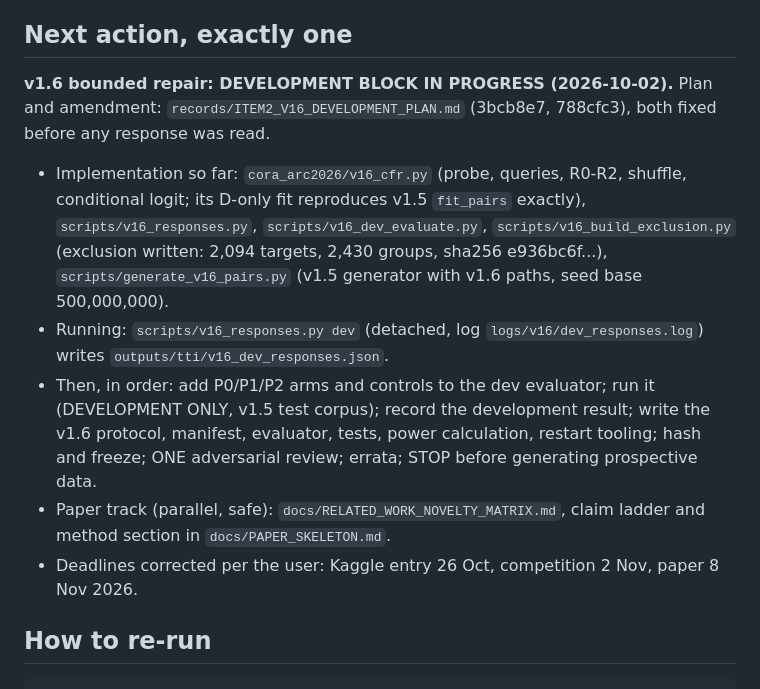
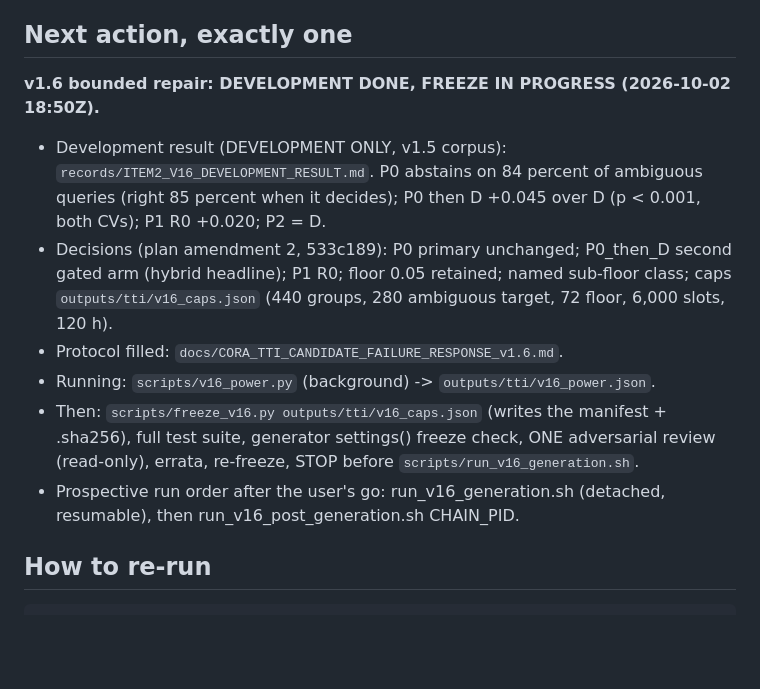
Before and after one commit to ChimdiWalter/Symbolic_Reasoning_LLM_ARC-AGI, a Markdown page: RESUME.md, the part around the change. Rendered like a GitHub page; blank space fills up the shorter version.

Commit message:
Updating the sprint RESUME with the v1.6 development result and the freeze steps

```diff
--- a/RESUME.md
+++ b/RESUME.md
@@ -167,26 +167,23 @@ hidden answer may be read to supply one.
 
 ## Next action, exactly one
 
-**v1.6 bounded repair: DEVELOPMENT BLOCK IN PROGRESS (2026-10-02).** Plan
-and amendment: `records/ITEM2_V16_DEVELOPMENT_PLAN.md` (3bcb8e7, 788cfc3),
-both fixed before any response was read.
-- Implementation so far: `cora_arc2026/v16_cfr.py` (probe, queries, R0-R2,
-  shuffle, conditional logit; its D-only fit reproduces v1.5 `fit_pairs`
-  exactly), `scripts/v16_responses.py`, `scripts/v16_dev_evaluate.py`,
-  `scripts/v16_build_exclusion.py` (exclusion written: 2,094 targets,
-  2,430 groups, sha256 e936bc6f...), `scripts/generate_v16_pairs.py`
-  (v1.5 generator with v1.6 paths, seed base 500,000,000).
-- Running: `scripts/v16_responses.py dev` (detached, log
-  `logs/v16/dev_responses.log`) writes `outputs/tti/v16_dev_responses.json`.
-- Then, in order: add P0/P1/P2 arms and controls to the dev evaluator; run
-  it (DEVELOPMENT ONLY, v1.5 test corpus); record the development result;
-  write the v1.6 protocol, manifest, evaluator, tests, power calculation,
-  restart tooling; hash and freeze; ONE adversarial review; errata; STOP
-  before generating prospective data.
-- Paper track (parallel, safe): `docs/RELATED_WORK_NOVELTY_MATRIX.md`,
-  claim ladder and method section in `docs/PAPER_SKELETON.md`.
-- Deadlines corrected per the user: Kaggle entry 26 Oct, competition 2 Nov,
-  paper 8 Nov 2026.
+**v1.6 bounded repair: DEVELOPMENT DONE, FREEZE IN PROGRESS (2026-10-02 18:50Z).**
+- Development result (DEVELOPMENT ONLY, v1.5 corpus):
+  `records/ITEM2_V16_DEVELOPMENT_RESULT.md`. P0 abstains on 84 percent of
+  ambiguous queries (right 85 percent when it decides); P0 then D +0.045
+  over D (p < 0.001, both CVs); P1 R0 +0.020; P2 = D.
+- Decisions (plan amendment 2, 533c189): P0 primary unchanged; P0_then_D
+  second gated arm (hybrid headline); P1 R0; floor 0.05 retained; named
+  sub-floor class; caps `outputs/tti/v16_caps.json` (440 groups, 280
+  ambiguous target, 72 floor, 6,000 slots, 120 h).
+- Protocol filled: `docs/CORA_TTI_CANDIDATE_FAILURE_RESPONSE_v1.6.md`.
+- Running: `scripts/v16_power.py` (background) -> `outputs/tti/v16_power.json`.
+- Then: `scripts/freeze_v16.py outputs/tti/v16_caps.json` (writes the
+  manifest + .sha256), full test suite, generator settings() freeze check,
+  ONE adversarial review (read-only), errata, re-freeze, STOP before
+  `scripts/run_v16_generation.sh`.
+- Prospective run order after the user's go: run_v16_generation.sh
+  (detached, resumable), then run_v16_post_generation.sh CHAIN_PID.
 
 ## How to re-run
 
```
